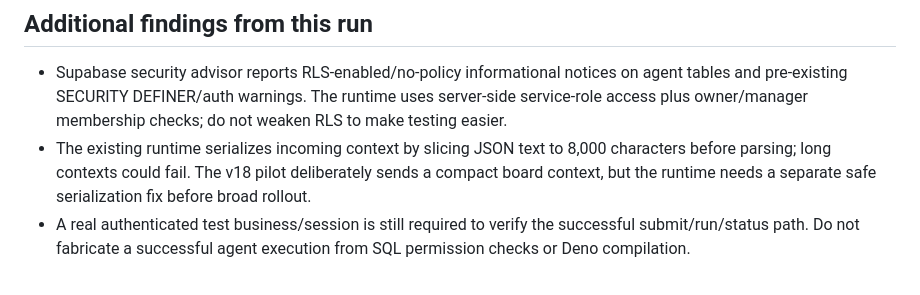
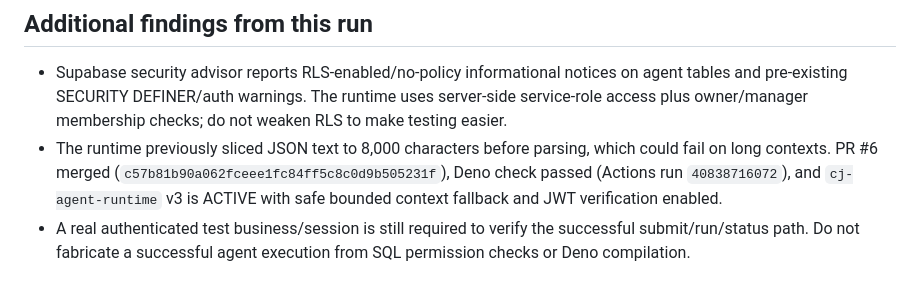
Before and after one commit to Createjourney/createjourney, a Markdown page: docs/journey-ai-repair-tracker.md, the part around the change. Rendered like a GitHub page.

Commit message:
Record verified agent runtime v3 context safety deployment

```diff
--- a/docs/journey-ai-repair-tracker.md
+++ b/docs/journey-ai-repair-tracker.md
@@ -41,5 +41,5 @@ Supabase project `pbiivpehdatvmyaxwixk`: `journey-ai-chat` has 10 built-in speci
 
 ## Additional findings from this run
 - Supabase security advisor reports RLS-enabled/no-policy informational notices on agent tables and pre-existing SECURITY DEFINER/auth warnings. The runtime uses server-side service-role access plus owner/manager membership checks; do not weaken RLS to make testing easier.
-- The existing runtime serializes incoming context by slicing JSON text to 8,000 characters before parsing; long contexts could fail. The v18 pilot deliberately sends a compact board context, but the runtime needs a separate safe serialization fix before broad rollout.
+- The runtime previously sliced JSON text to 8,000 characters before parsing, which could fail on long contexts. PR #6 merged (`c57b81b90a062fceee1fc84ff5c8c0d9b505231f`), Deno check passed (Actions run `40838716072`), and `cj-agent-runtime` v3 is ACTIVE with safe bounded context fallback and JWT verification enabled.
 - A real authenticated test business/session is still required to verify the successful submit/run/status path. Do not fabricate a successful agent execution from SQL permission checks or Deno compilation.
```
